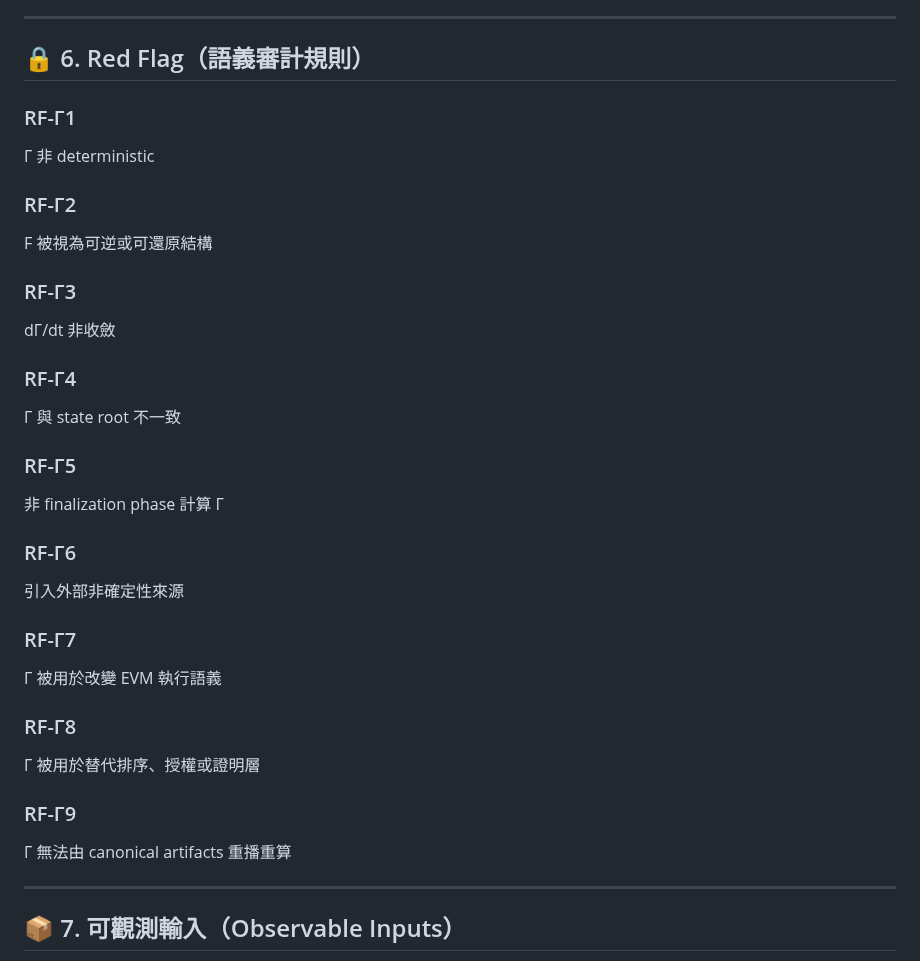
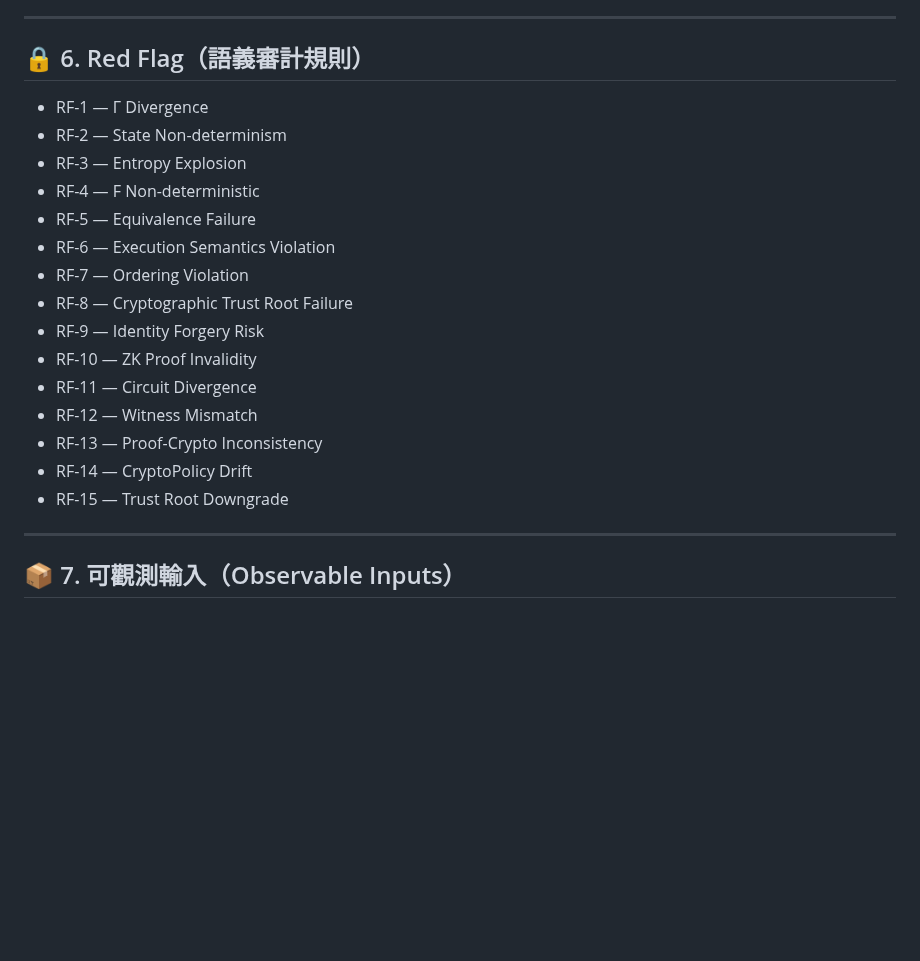
Before and after one commit to BearNetwork-BRNKC/BearNetworkChain-Physics-Engine-Canonical-Definition, a Markdown page: Γ Physics Engine Canonical Definition.md, the part around the change. Drawn GitHub-style; blank space fills up the shorter version.

```diff
--- a/Γ Physics Engine Canonical Definition.md
+++ b/Γ Physics Engine Canonical Definition.md
@@ -294,41 +294,21 @@ kΓ = ∫_V (ℑ XOR F(∂Σ/∂t) - ℰ) dV + 2π ∫ Σ(t) dψ
 
 ## 🔒 6. Red Flag（語義審計規則）
 
-### RF-Γ1
-
-Γ 非 deterministic
-
-### RF-Γ2
-
-F 被視為可逆或可還原結構
-
-### RF-Γ3
-
-dΓ/dt 非收斂
-
-### RF-Γ4
-
-Γ 與 state root 不一致
-
-### RF-Γ5
-
-非 finalization phase 計算 Γ
-
-### RF-Γ6
-
-引入外部非確定性來源
-
-### RF-Γ7
-
-Γ 被用於改變 EVM 執行語義
-
-### RF-Γ8
-
-Γ 被用於替代排序、授權或證明層
-
-### RF-Γ9
-
-Γ 無法由 canonical artifacts 重播重算
+* RF-1 — Γ Divergence
+* RF-2 — State Non-determinism
+* RF-3 — Entropy Explosion
+* RF-4 — F Non-deterministic
+* RF-5 — Equivalence Failure
+* RF-6 — Execution Semantics Violation
+* RF-7 — Ordering Violation
+* RF-8 — Cryptographic Trust Root Failure
+* RF-9 — Identity Forgery Risk
+* RF-10 — ZK Proof Invalidity
+* RF-11 — Circuit Divergence
+* RF-12 — Witness Mismatch
+* RF-13 — Proof-Crypto Inconsistency
+* RF-14 — CryptoPolicy Drift
+* RF-15 — Trust Root Downgrade
 
 ---
 
```
